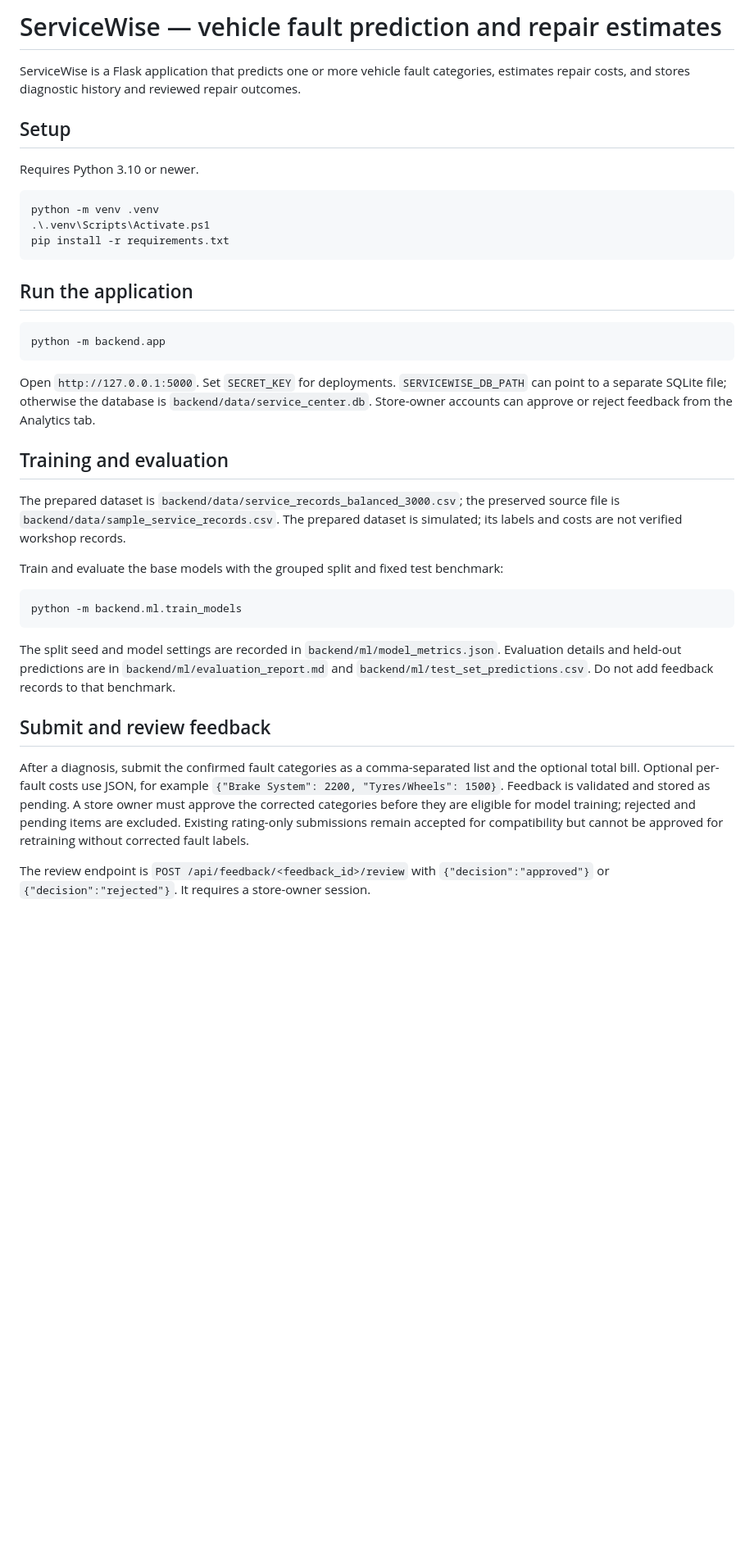
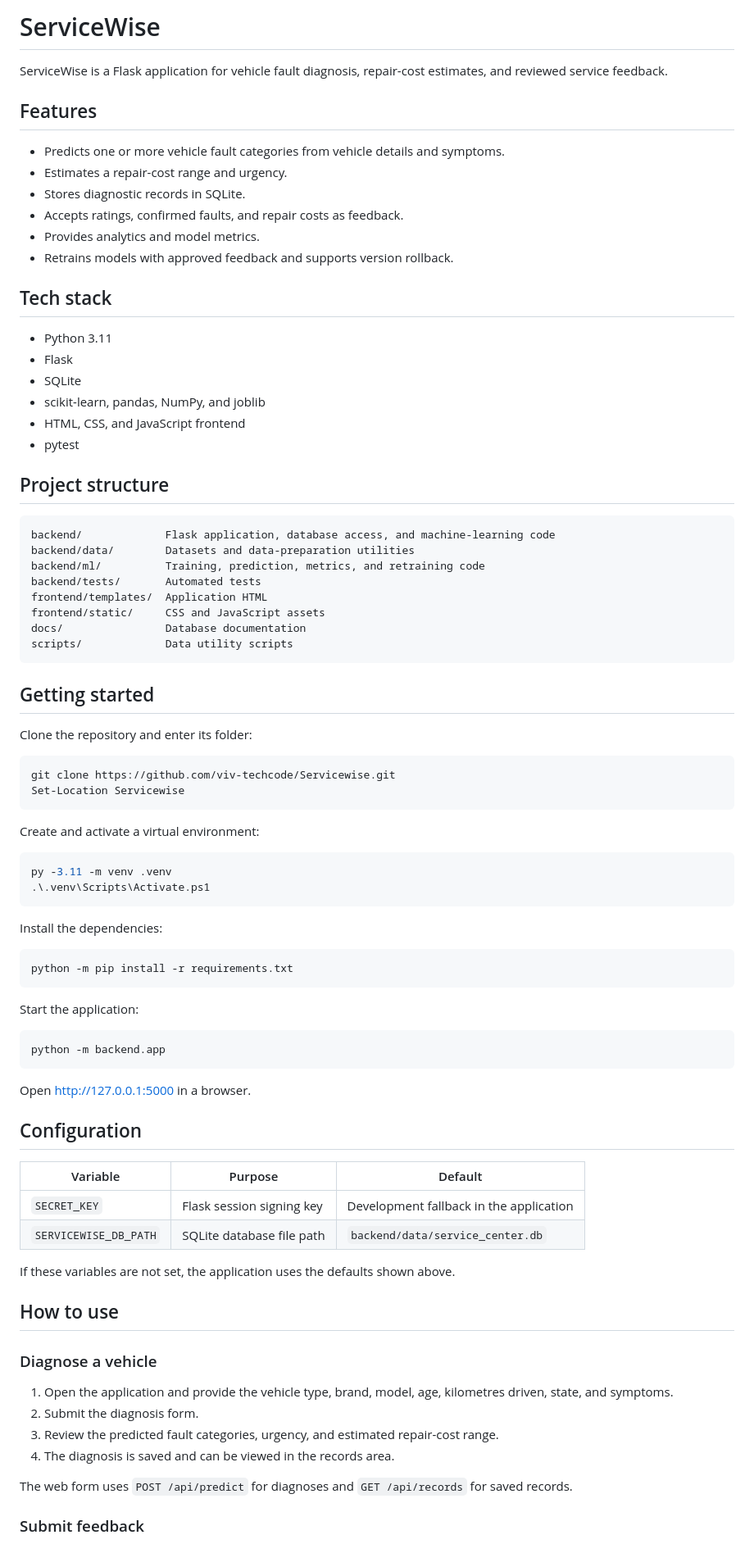
Before and after one commit to viv-techcode/Servicewise, a Markdown page: README.md, the part around one of its changes. Shown at 82% size. Drawn GitHub-style; blank space fills up the shorter version.

Commit message:
rewrite README with setup, usage, and retraining guide

````diff
--- a/README.md
+++ b/README.md
@@ -1,40 +1,87 @@
-# ServiceWise — vehicle fault prediction and repair estimates
+# ServiceWise
 
-ServiceWise is a Flask application that predicts one or more vehicle fault categories, estimates repair costs, and stores diagnostic history and reviewed repair outcomes.
+ServiceWise is a Flask application for vehicle fault diagnosis, repair-cost estimates, and reviewed service feedback.
 
-## Setup
+## Features
 
-Requires Python 3.10 or newer.
+- Predicts one or more vehicle fault categories from vehicle details and symptoms.
+- Estimates a repair-cost range and urgency.
+- Stores diagnostic records in SQLite.
+- Accepts ratings, confirmed faults, and repair costs as feedback.
+- Provides analytics and model metrics.
+- Retrains models with approved feedback and supports version rollback.
+
+## Tech stack
+
+- Python 3.11
+- Flask
+- SQLite
+- scikit-learn, pandas, NumPy, and joblib
+- HTML, CSS, and JavaScript frontend
+- pytest
+
+## Project structure
+
+```text
+backend/             Flask application, database access, and machine-learning code
+backend/data/        Datasets and data-preparation utilities
+backend/ml/          Training, prediction, metrics, and retraining code
+backend/tests/       Automated tests
+frontend/templates/  Application HTML
+frontend/static/     CSS and JavaScript assets
+docs/                Database documentation
+scripts/             Data utility scripts
+```
+
+## Getting started
+
+Clone the repository and enter its folder:
 
 ```powershell
-python -m venv .venv
-.\.venv\Scripts\Activate.ps1
-pip install -r requirements.txt
+git clone https://github.com/viv-techcode/Servicewise.git
+Set-Location Servicewise
 ```
 
-## Run the application
+Create and activate a virtual environment:
+
+```powershell
+py -3.11 -m venv .venv
+.\.venv\Scripts\Activate.ps1
+```
+
+Install the dependencies:
+
+```powershell
+python -m pip install -r requirements.txt
+```
+
+Start the application:
 
 ```powershell
 python -m backend.app
 ```
 
-Open `http://127.0.0.1:5000`. Set `SECRET_KEY` for deployments. `SERVICEWISE_DB_PATH` can point to a separate SQLite file; otherwise the database is `backend/data/service_center.db`. Store-owner accounts can approve or reject feedback from the Analytics tab.
+Open http://127.0.0.1:5000 in a browser.
 
-## Training and evaluation
+## Configuration
 
-The prepared dataset is `backend/data/service_records_balanced_3000.csv`; the preserved source file is `backend/data/sample_service_records.csv`. The prepared dataset is simulated; its labels and costs are not verified workshop records.
+| Variable | Purpose | Default |
+| --- | --- | --- |
+| `SECRET_KEY` | Flask session signing key | Development fallback in the application |
+| `SERVICEWISE_DB_PATH` | SQLite database file path | `backend/data/service_center.db` |
 
-Train and evaluate the base models with the grouped split and fixed test benchmark:
+If these variables are not set, the application uses the defaults shown above.
 
-```powershell
-python -m backend.ml.train_models
-```
+## How to use
 
-The split seed and model settings are recorded in `backend/ml/model_metrics.json`. Evaluation details and held-out predictions are in `backend/ml/evaluation_report.md` and `backend/ml/test_set_predictions.csv`. Do not add feedback records to that benchmark.
+### Diagnose a vehicle
 
-## Submit and review feedback
+1. Open the application and provide the vehicle type, brand, model, age, kilometres driven, state, and symptoms.
+2. Submit the diagnosis form.
+3. Review the predicted fault categories, urgency, and estimated repair-cost range.
+4. The diagnosis is saved and can be viewed in the records area.
 
-After a diagnosis, submit the confirmed fault categories as a comma-separated list and the optional total bill. Optional per-fault costs use JSON, for example `{"Brake System": 2200, "Tyres/Wheels": 1500}`. Feedback is validated and stored as pending. A store owner must approve the corrected categories before they are eligible for model training; rejected and pending items are excluded. Existing rating-only submissions remain accepted for compatibility but cannot be approved for retraining without corrected fault labels.
+The web form uses `POST /api/predict` for diagnoses and `GET /api/records` for saved records.
 
-The review endpoint is `POST /api/feedback/<feedback_id>/review` with `{"decision":"approved"}` or `{"decision":"rejected"}`. It requires a store-owner session.
+### Submit feedback
 
````
Also changed, not shown: other parts of README.md (+41 -15 lines).
